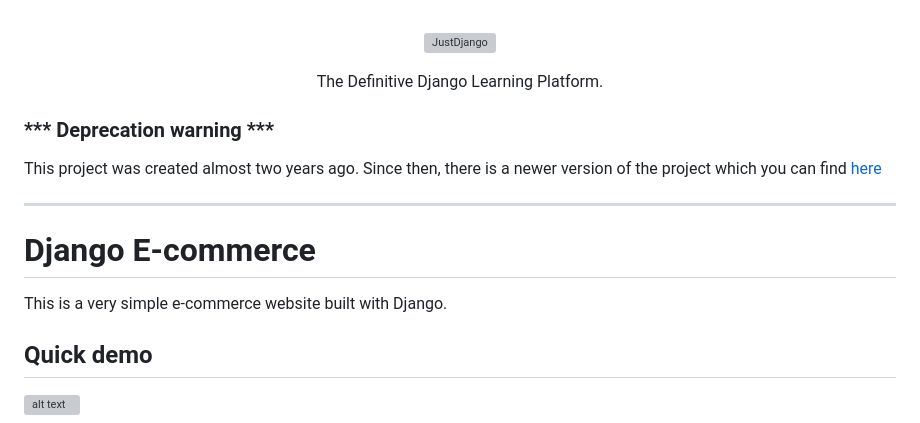
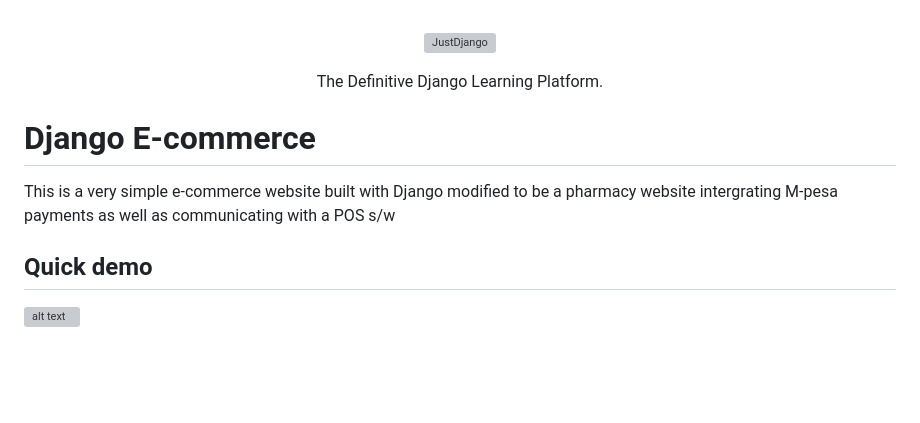
Before and after one commit to BrianKeybet/django-ecommerce-master, a Markdown page: README.md, the part around the change. Drawn GitHub-style; blank space fills up the shorter version; grey boxes are pictures that could not be loaded.

```diff
--- a/README.md
+++ b/README.md
@@ -9,15 +9,9 @@
   </p>
 </p>
 
-### *** Deprecation warning ***
-
-This project was created almost two years ago. Since then, there is a newer version of the project which you can find [here](https://github.com/justdjango/django-simple-ecommerce)
-
----
-
 # Django E-commerce
 
-This is a very simple e-commerce website built with Django.
+This is a very simple e-commerce website built with Django modified to be a pharmacy website intergrating M-pesa payments as well as communicating with a POS s/w
 
 ## Quick demo
 
```
